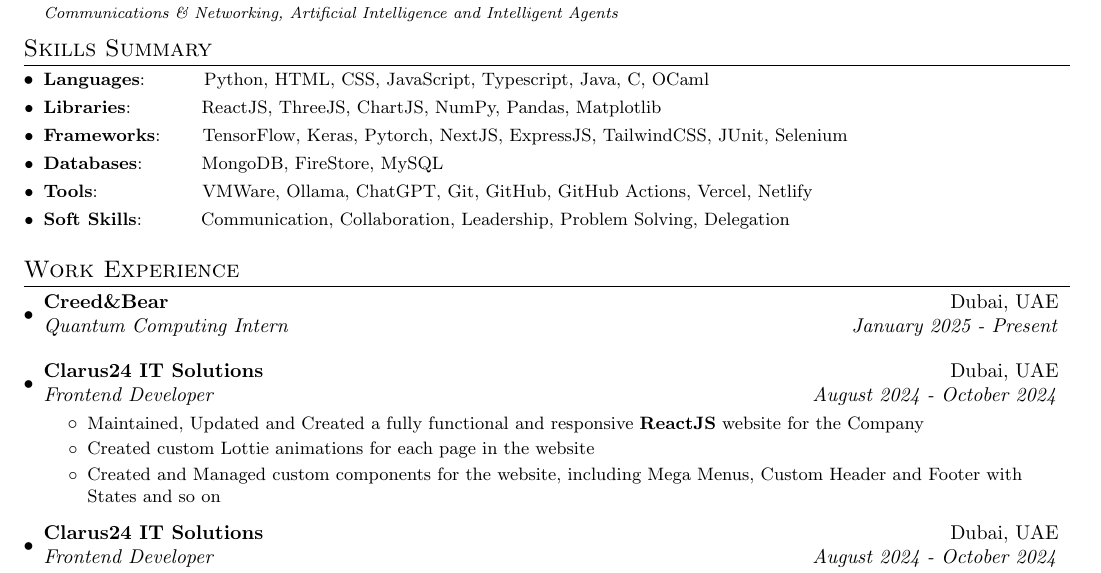
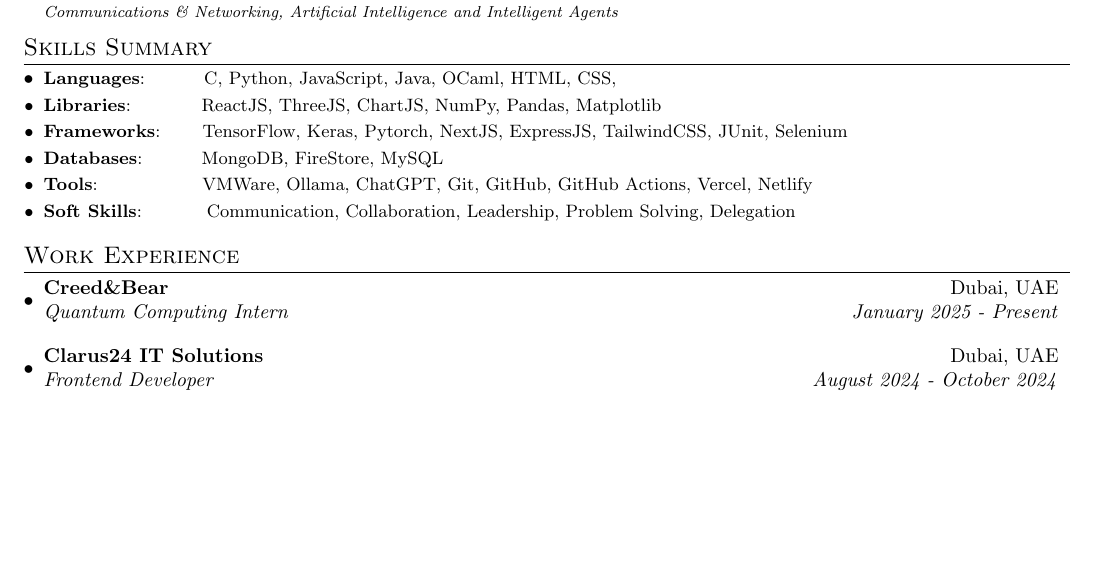
Before and after one commit to adityashibu/CV, a LaTeX CV (cv.tex): part of page 1 of 2, cut so that both start at the same text, the shorter picture padded with empty space. Compiled offline with pdfLaTeX.

Commit message:
Edited formatting a bit

```diff
--- a/cv.tex
+++ b/cv.tex
@@ -97,12 +97,12 @@
 % \vspace{-5pt}
 \section{Skills Summary}
     \resumeSubHeadingListStart
-        \resumeSubItem{Languages}{\hspace{9mm}Python, HTML, CSS, JavaScript, Typescript, Java, C, OCaml}
+        \resumeSubItem{Languages}{\hspace{9mm}C, Python, JavaScript, Java, OCaml, HTML, CSS,}
         \resumeSubItem{Libraries}{\hspace{11mm}ReactJS, ThreeJS, ChartJS, NumPy, Pandas, Matplotlib}
         \resumeSubItem{Frameworks}{\hspace{6mm}TensorFlow, Keras, Pytorch, NextJS, ExpressJS, TailwindCSS, JUnit, Selenium}
         \resumeSubItem{Databases}{\hspace{9mm}MongoDB, FireStore, MySQL}
         \resumeSubItem{Tools}{\hspace{17mm}VMWare, Ollama, ChatGPT, Git, GitHub, GitHub Actions, Vercel, Netlify}
-        \resumeSubItem{Soft Skills}{\hspace{9mm}Communication, Collaboration, Leadership, Problem Solving, Delegation}
+        \resumeSubItem{Soft Skills}{\hspace{10mm}Communication, Collaboration, Leadership, Problem Solving, Delegation}
         % \resumeSubItem{Other Skills}{\hspace{10mm}Valid UAE Driving License, Adobe Premiere Pro CC, Video Editing}
         % \resumeSubItem{Interests}{\hspace{10mm}Video Editing}
     \resumeSubHeadingListEnd
@@ -117,18 +117,11 @@
 %     % \resumeItemListEnd
 %   \resumeSubHeadingListEnd
 
-\vspace{2pt}
+\vspace{1pt}
 
 \section{Work Experience}
 	\resumeSubHeadingListStart
         \resumeSubheading{Creed\&Bear}{Dubai, UAE} {Quantum Computing Intern}{January 2025 - Present}
-		\vspace{5pt}
-		\resumeSubheading{Clarus24 IT Solutions}{Dubai, UAE} {Frontend Developer}{August 2024 - October 2024}
-        \resumeItemListStart
-			\resumeItemWithoutTitle{Maintained, Updated and Created a fully functional and responsive \textbf{ReactJS} website for the Company}
-			\resumeItemWithoutTitle{Created custom Lottie animations for each page in the website}
-			\resumeItemWithoutTitle{Created and Managed custom components for the website, including Mega Menus, Custom Header and Footer with States and so on}
-		\resumeItemListEnd
 		\vspace{5pt}
 		\resumeSubheading{Clarus24 IT Solutions}{Dubai, UAE} {Frontend Developer}{August 2024 - October 2024}
         \resumeItemListStart
```
